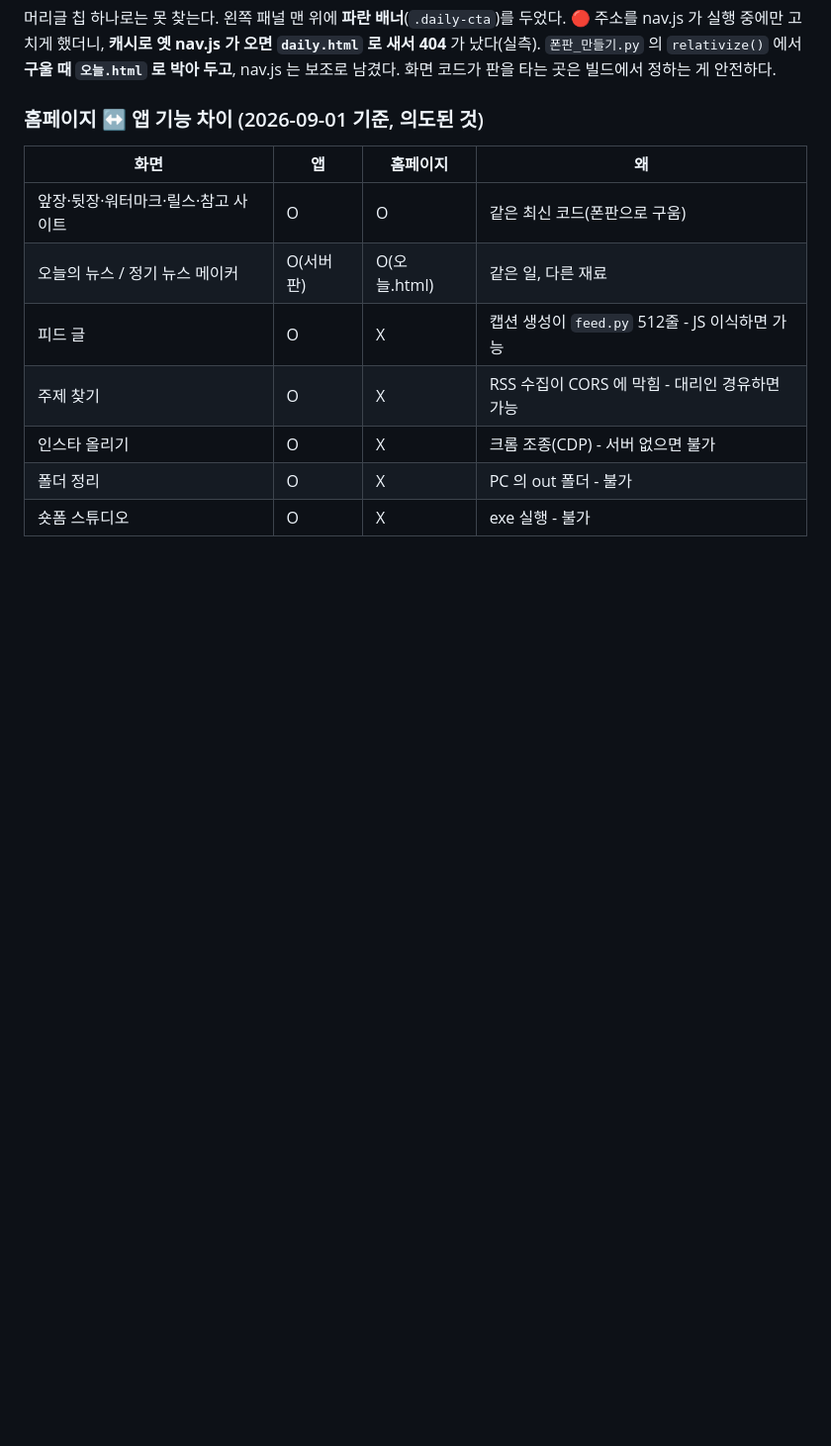
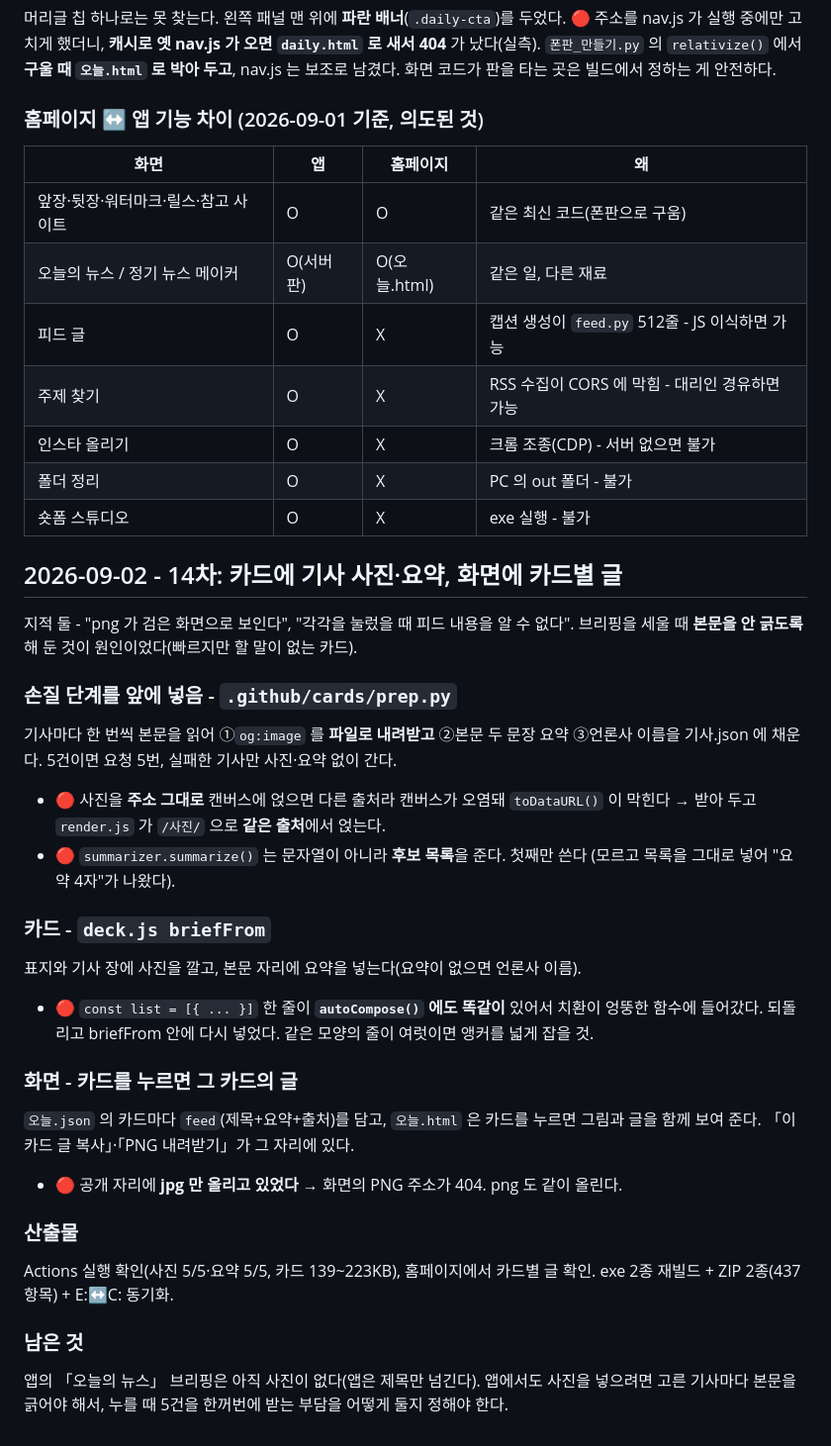
Before and after one commit to koreauniversityforum/new_bo_dea, a Markdown page: 작업일지.md, the part around the change. Shown at 99% size. Rendered like a GitHub page; blank space fills up the shorter version.

Commit message:
작업일지 14차 - 기사 사진·요약과 카드별 글
Co-Authored-By: Claude Opus 5 (1M context) <noreply@anthropic.com>
Claude-Session: https://claude.ai/code/session_01YbgtSZFNggfLhFrF31p2SU

```diff
--- a/작업일지.md
+++ b/작업일지.md
@@ -1762,3 +1762,35 @@ exe 2종 재빌드 + ZIP 2종(437항목) + E:↔C: 동기화 + 폰판 재생성(
 | 인스타 올리기 | O | X | 크롬 조종(CDP) - 서버 없으면 불가 |
 | 폴더 정리 | O | X | PC 의 out 폴더 - 불가 |
 | 숏폼 스튜디오 | O | X | exe 실행 - 불가 |
+
+## 2026-09-02 - 14차: 카드에 기사 사진·요약, 화면에 카드별 글
+
+지적 둘 - "png 가 검은 화면으로 보인다", "각각을 눌렀을 때 피드 내용을 알 수 없다".
+브리핑을 세울 때 **본문을 안 긁도록** 해 둔 것이 원인이었다(빠르지만 할 말이 없는 카드).
+
+### 손질 단계를 앞에 넣음 - `.github/cards/prep.py`
+기사마다 한 번씩 본문을 읽어 ①`og:image` 를 **파일로 내려받고** ②본문 두 문장 요약
+③언론사 이름을 기사.json 에 채운다. 5건이면 요청 5번, 실패한 기사만 사진·요약 없이 간다.
+- 🔴 사진을 **주소 그대로** 캔버스에 얹으면 다른 출처라 캔버스가 오염돼 `toDataURL()` 이
+  막힌다 → 받아 두고 `render.js` 가 `/사진/` 으로 **같은 출처**에서 얹는다.
+- 🔴 `summarizer.summarize()` 는 문자열이 아니라 **후보 목록**을 준다. 첫째만 쓴다
+  (모르고 목록을 그대로 넣어 "요약 4자"가 나왔다).
+
+### 카드 - `deck.js briefFrom`
+표지와 기사 장에 사진을 깔고, 본문 자리에 요약을 넣는다(요약이 없으면 언론사 이름).
+- 🔴 `const list = [{ ... }]` 한 줄이 **`autoCompose()` 에도 똑같이** 있어서
+  치환이 엉뚱한 함수에 들어갔다. 되돌리고 briefFrom 안에 다시 넣었다.
+  같은 모양의 줄이 여럿이면 앵커를 넓게 잡을 것.
+
+### 화면 - 카드를 누르면 그 카드의 글
+`오늘.json` 의 카드마다 `feed`(제목+요약+출처)를 담고, `오늘.html` 은 카드를 누르면
+그림과 글을 함께 보여 준다. 「이 카드 글 복사」·「PNG 내려받기」가 그 자리에 있다.
+- 🔴 공개 자리에 **jpg 만 올리고 있었다** → 화면의 PNG 주소가 404. png 도 같이 올린다.
+
+### 산출물
+Actions 실행 확인(사진 5/5·요약 5/5, 카드 139~223KB), 홈페이지에서 카드별 글 확인.
+exe 2종 재빌드 + ZIP 2종(437항목) + E:↔C: 동기화.
+
+### 남은 것
+앱의 「오늘의 뉴스」 브리핑은 아직 사진이 없다(앱은 제목만 넘긴다). 앱에서도 사진을 넣으려면
+고른 기사마다 본문을 긁어야 해서, 누를 때 5건을 한꺼번에 받는 부담을 어떻게 둘지 정해야 한다.
```
